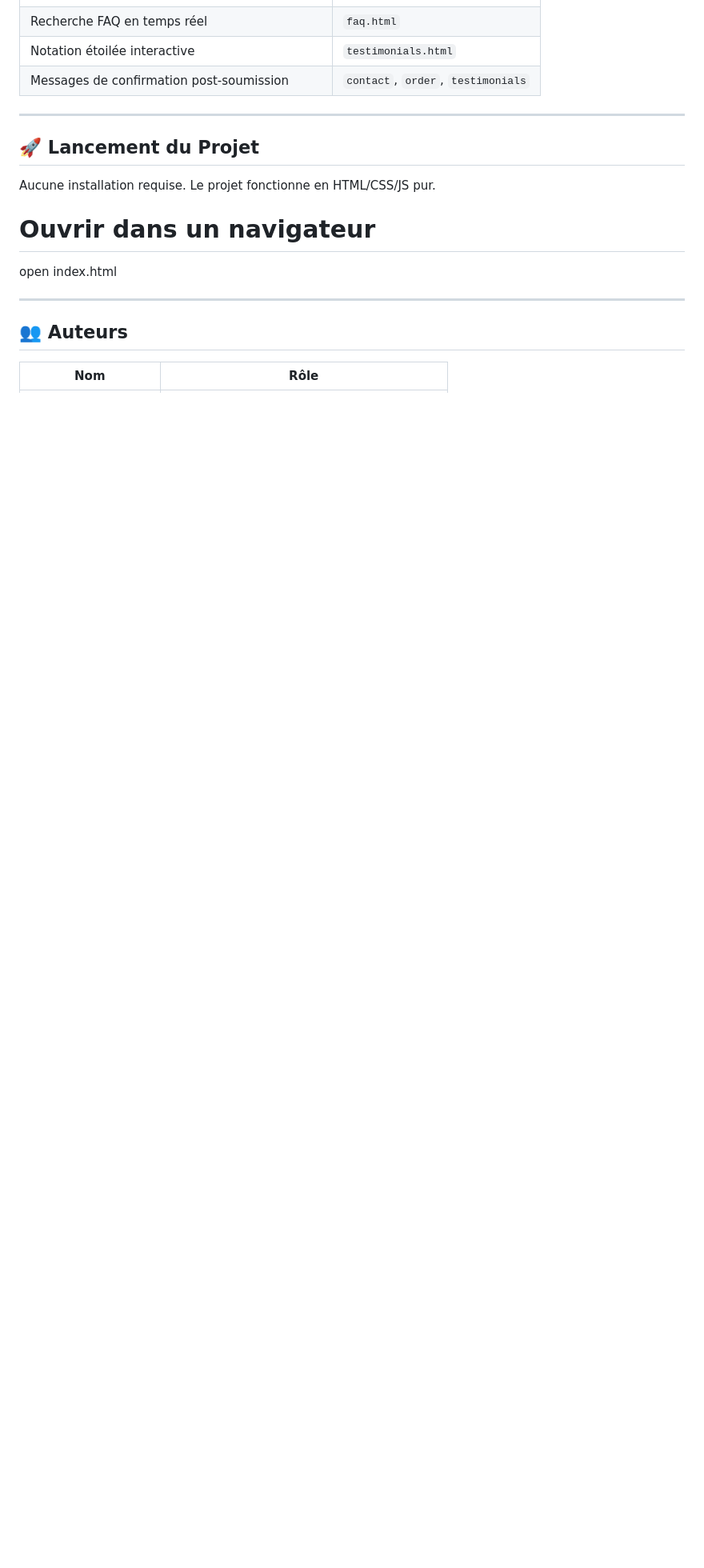
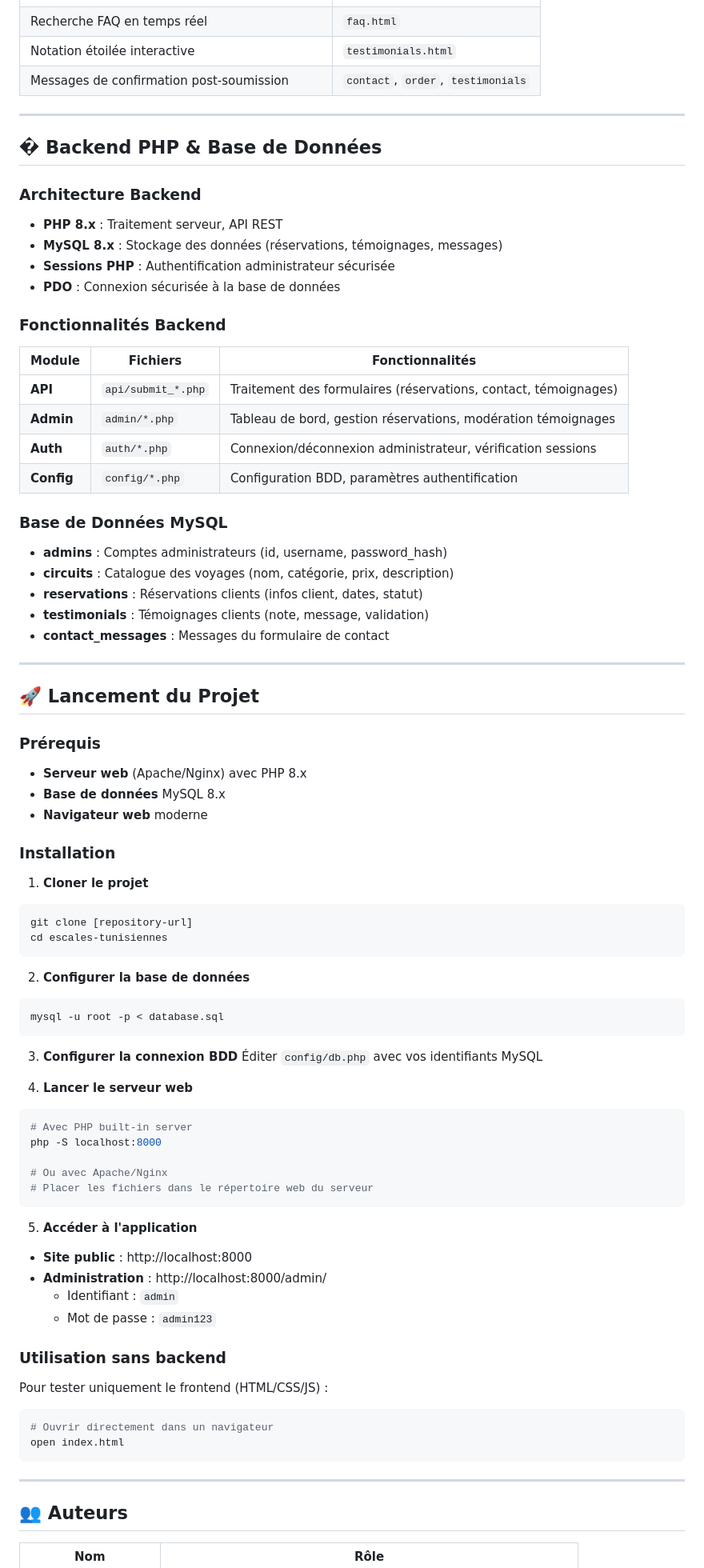
Before and after one commit to jerbi2026/projet-web-IIA, a Markdown page: README.md, the part around one of its changes. Shown at 80% size. Drawn GitHub-style; blank space fills up the shorter version.

````diff
--- a/README.md
+++ b/README.md
@@ -97,10 +120,71 @@ escales-tunisiennes/
 
 ---
 
+## � Backend PHP & Base de Données
+
+### Architecture Backend
+- **PHP 8.x** : Traitement serveur, API REST
+- **MySQL 8.x** : Stockage des données (réservations, témoignages, messages)
+- **Sessions PHP** : Authentification administrateur sécurisée
+- **PDO** : Connexion sécurisée à la base de données
+
+### Fonctionnalités Backend
+| Module | Fichiers | Fonctionnalités |
+|--------|----------|-----------------|
+| **API** | `api/submit_*.php` | Traitement des formulaires (réservations, contact, témoignages) |
+| **Admin** | `admin/*.php` | Tableau de bord, gestion réservations, modération témoignages |
+| **Auth** | `auth/*.php` | Connexion/déconnexion administrateur, vérification sessions |
+| **Config** | `config/*.php` | Configuration BDD, paramètres authentification |
+
+### Base de Données MySQL
+- **admins** : Comptes administrateurs (id, username, password_hash)
+- **circuits** : Catalogue des voyages (nom, catégorie, prix, description)
+- **reservations** : Réservations clients (infos client, dates, statut)
+- **testimonials** : Témoignages clients (note, message, validation)
+- **contact_messages** : Messages du formulaire de contact
+
+---
+
 ## 🚀 Lancement du Projet
 
-Aucune installation requise. Le projet fonctionne en HTML/CSS/JS pur.
+### Prérequis
+- **Serveur web** (Apache/Nginx) avec PHP 8.x
+- **Base de données** MySQL 8.x
+- **Navigateur web** moderne
 
+### Installation
 
-# Ouvrir dans un navigateur
+1. **Cloner le projet**
+```bash
+git clone [repository-url]
+cd escales-tunisiennes
+```
+
+2. **Configurer la base de données**
+```bash
+mysql -u root -p < database.sql
+```
+
+3. **Configurer la connexion BDD**
+Éditer `config/db.php` avec vos identifiants MySQL
+
+4. **Lancer le serveur web**
+```bash
+# Avec PHP built-in server
+php -S localhost:8000
+
+# Ou avec Apache/Nginx
+# Placer les fichiers dans le répertoire web du serveur
+```
+
+5. **Accéder à l'application**
+- **Site public** : http://localhost:8000
+- **Administration** : http://localhost:8000/admin/
+  - Identifiant : `admin`
+  - Mot de passe : `admin123`
+
+### Utilisation sans backend
+Pour tester uniquement le frontend (HTML/CSS/JS) :
+```bash
+# Ouvrir directement dans un navigateur
 open index.html
````
Also changed, not shown: other parts of README.md (+54 -22 lines).
